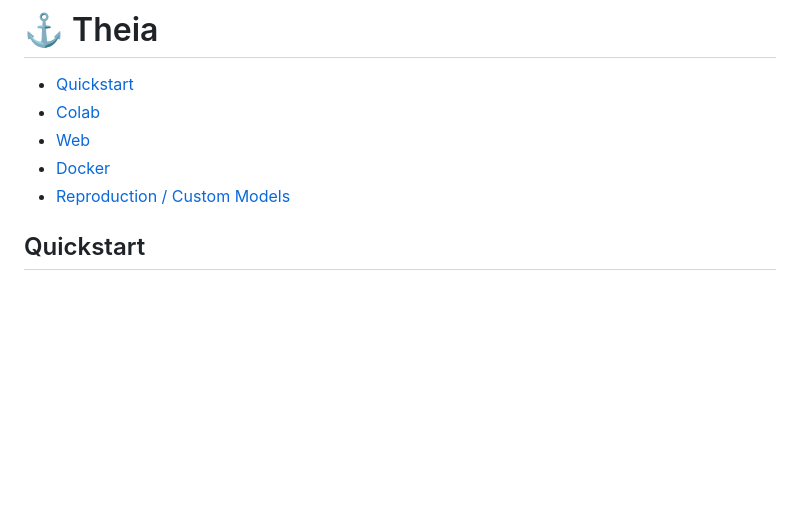
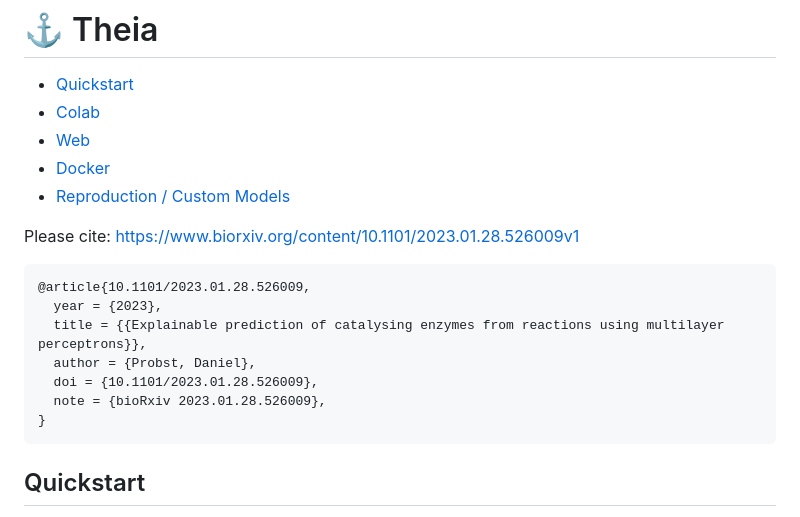
Before and after one commit to daenuprobst/theia, a Markdown page: README.md, the part around the change. GitHub-like rendering; blank space fills up the shorter version.

````diff
--- a/README.md
+++ b/README.md
@@ -5,6 +5,17 @@
 - <a href="#web">Web</a>
 - <a href="#docker">Docker</a>
 - <a href="#reproduction--custom-models">Reproduction / Custom Models</a>
+
+Please cite: https://www.biorxiv.org/content/10.1101/2023.01.28.526009v1
+```
+@article{10.1101/2023.01.28.526009,
+  year = {2023},
+  title = {{Explainable prediction of catalysing enzymes from reactions using multilayer perceptrons}},
+  author = {Probst, Daniel},
+  doi = {10.1101/2023.01.28.526009},
+  note = {bioRxiv 2023.01.28.526009},
+}
+```
 
 ## Quickstart
 As you need at least Python 3.9 to get started, I suggest you use conda to create an environment with an up-to-date Python versions (3.11 is really, really fast, so I suggest using this as soon as rdkit supports it). For now, let's go with Python 3.10: `conda create -n theia python==3.10 && conda activate theia` is all you need (ha). Then you can go ahead and install theia using pip (theia was taken, so make sure to install theia-pypi, except if you want to parse log files):
````
